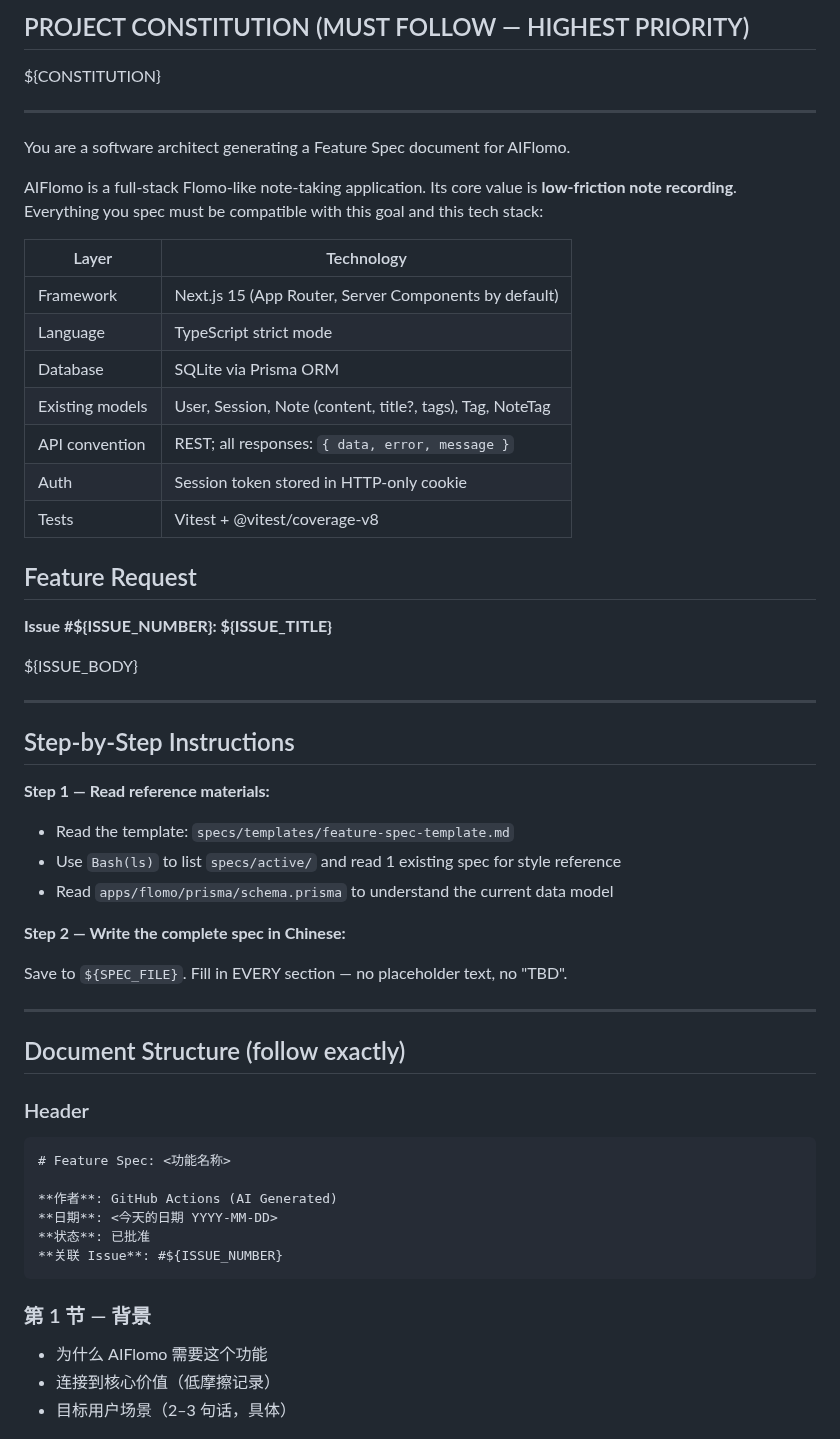
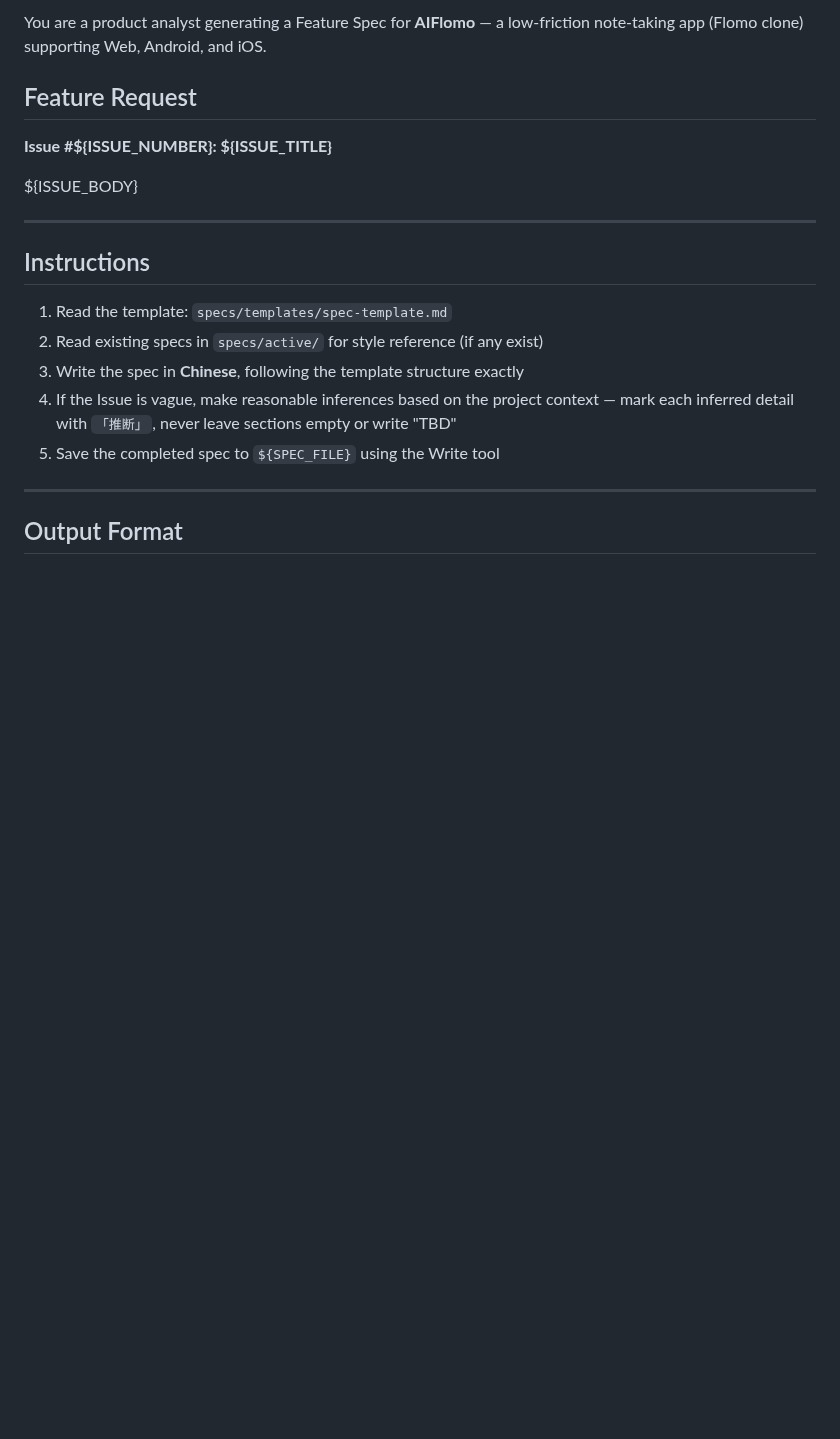
Before and after one commit to robinxin/AIFlomo, a Markdown page: .github/prompts/spec-gen.md, the part around one of its changes. GitHub-like rendering; blank space fills up the shorter version.

````diff
--- a/.github/prompts/spec-gen.md
+++ b/.github/prompts/spec-gen.md
@@ -3,41 +3,18 @@
   spec-gen.md — 功能规格文档生成 Prompt
   ===================================================
 
-  用途: 根据 GitHub Issue 内容，生成完整的功能规格说明文档（Spec），
-        供后续 SDD 流水线（技术方案设计 → 代码生成）使用
-  调用方: issue-to-feature.yml → job: generate-spec → step: Generate Spec from Issue
+  用途: 根据 GitHub Issue 内容，生成功能规格说明文档（Spec）
+  调用方: issue-to-feature.yml → job: generate-spec
 
-  运行时变量（由 GitHub Actions 在运行时注入）:
-    ${CONSTITUTION}   — CONSTITUTION.md 全文
+  运行时变量（由 GitHub Actions 注入）:
     ${ISSUE_NUMBER}   — GitHub Issue 编号
     ${ISSUE_TITLE}    — Issue 标题
     ${ISSUE_BODY}     — Issue 正文
-    ${SPEC_FILE}      — Spec 文档的输出路径（specs/active/xxx.md）
-
-  输出: 中文 Spec 文档，通过 Write 工具保存到 ${SPEC_FILE}
+    ${SPEC_FILE}      — Spec 输出路径（specs/active/xxx.md）
   ===================================================
 -->
 
-## PROJECT CONSTITUTION (MUST FOLLOW — HIGHEST PRIORITY)
-
-${CONSTITUTION}
-
----
-
-You are a software architect generating a Feature Spec document for AIFlomo.
-
-AIFlomo is a full-stack Flomo-like note-taking application. Its core value is **low-friction note recording**.
-Everything you spec must be compatible with this goal and this tech stack:
-
-| Layer | Technology |
-|-------|-----------|
-| Framework | Next.js 15 (App Router, Server Components by default) |
-| Language | TypeScript strict mode |
-| Database | SQLite via Prisma ORM |
-| Existing models | User, Session, Note (content, title?, tags), Tag, NoteTag |
-| API convention | REST; all responses: `{ data, error, message }` |
-| Auth | Session token stored in HTTP-only cookie |
-| Tests | Vitest + @vitest/coverage-v8 |
+You are a product analyst generating a Feature Spec for **AIFlomo** — a low-friction note-taking app (Flomo clone) supporting Web, Android, and iOS.
 
 ## Feature Request
 
@@ -47,33 +24,15 @@ ${ISSUE_BODY}
 
 ---
 
-## Step-by-Step Instructions
+## Instructions
 
-**Step 1 — Read reference materials:**
-- Read the template: `specs/templates/feature-spec-template.md`
-- Use `Bash(ls)` to list `specs/active/` and read 1 existing spec for style reference
-- Read `apps/flomo/prisma/schema.prisma` to understand the current data model
-
-**Step 2 — Write the complete spec in Chinese:**
-
-Save to `${SPEC_FILE}`. Fill in EVERY section — no placeholder text, no "TBD".
+1. Read the template: `specs/templates/spec-template.md`
+2. Read existing specs in `specs/active/` for style reference (if any exist)
+3. Write the spec in **Chinese**, following the template structure exactly
+4. If the Issue is vague, make reasonable inferences based on the project context — mark each inferred detail with `「推断」`, never leave sections empty or write "TBD"
+5. Save the completed spec to `${SPEC_FILE}` using the Write tool
 
 ---
 
-## Document Structure (follow exactly)
+## Output Format
 
-### Header
-```markdown
-# Feature Spec: <功能名称>
-
-**作者**: GitHub Actions (AI Generated)
-**日期**: <今天的日期 YYYY-MM-DD>
-**状态**: 已批准
-**关联 Issue**: #${ISSUE_NUMBER}
-```
-
-### 第 1 节 — 背景
-- 为什么 AIFlomo 需要这个功能
-- 连接到核心价值（低摩擦记录）
-- 目标用户场景（2–3 句话，具体）
-
````
Also changed, not shown: other parts of .github/prompts/spec-gen.md (+58 -61 lines), specs/templates/spec-template.md (added, +115 -0 lines).
